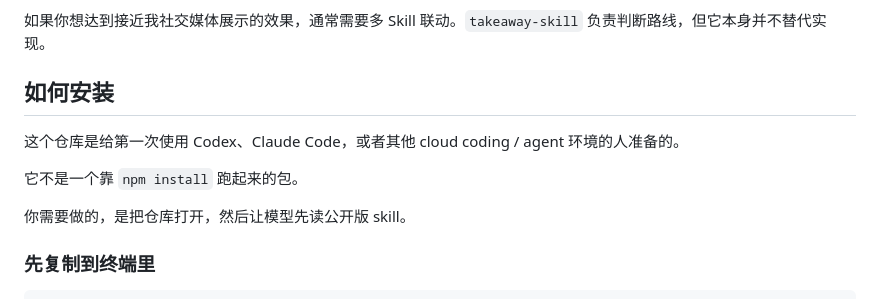
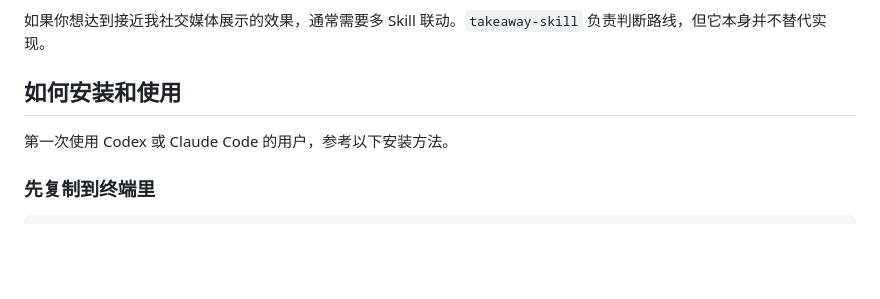
Before and after one commit to julilaoshi/takeaway-skill, a Markdown page: README.zh-CN.md, the part around the change. Rendered like a GitHub page; blank space fills up the shorter version.

Commit message:
Refine install and usage heading

```diff
--- a/README.zh-CN.md
+++ b/README.zh-CN.md
@@ -97,13 +97,9 @@
 
 如果你想达到接近我社交媒体展示的效果，通常需要多 Skill 联动。`takeaway-skill` 负责判断路线，但它本身并不替代实现。
 
-## 如何安装
+## 如何安装和使用
 
-这个仓库是给第一次使用 Codex、Claude Code，或者其他 cloud coding / agent 环境的人准备的。
-
-它不是一个靠 `npm install` 跑起来的包。
-
-你需要做的，是把仓库打开，然后让模型先读公开版 skill。
+第一次使用 Codex 或 Claude Code 的用户，参考以下安装方法。
 
 ### 先复制到终端里
 
```
Also changed, not shown: README.md (+2 -6 lines).
